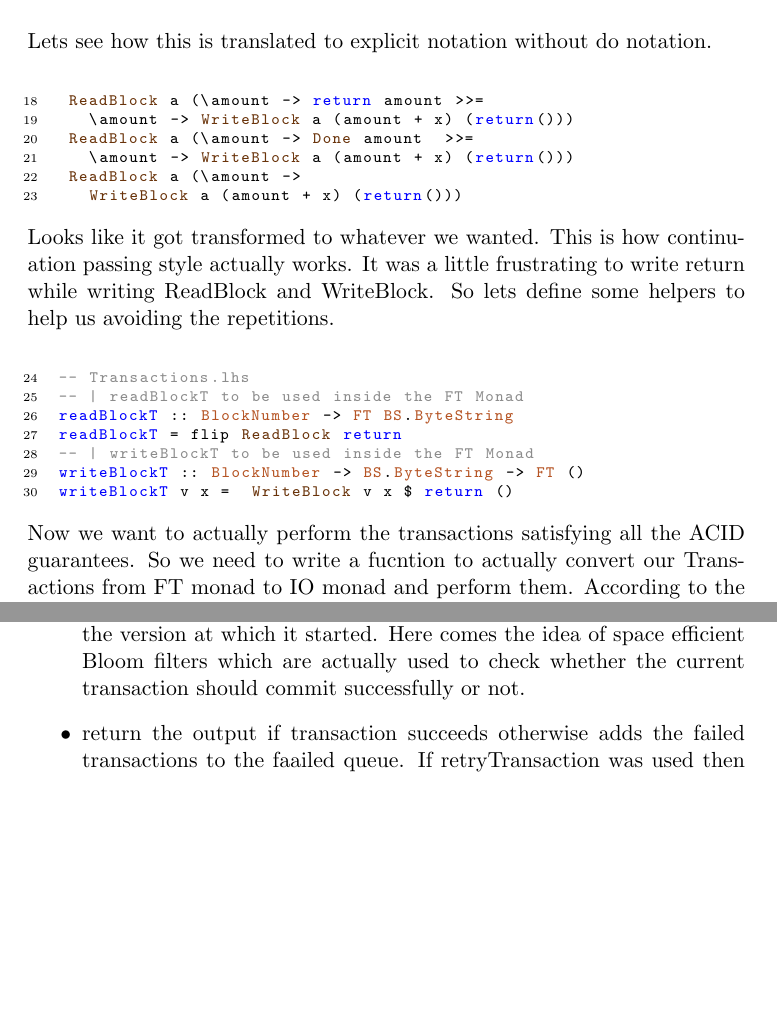
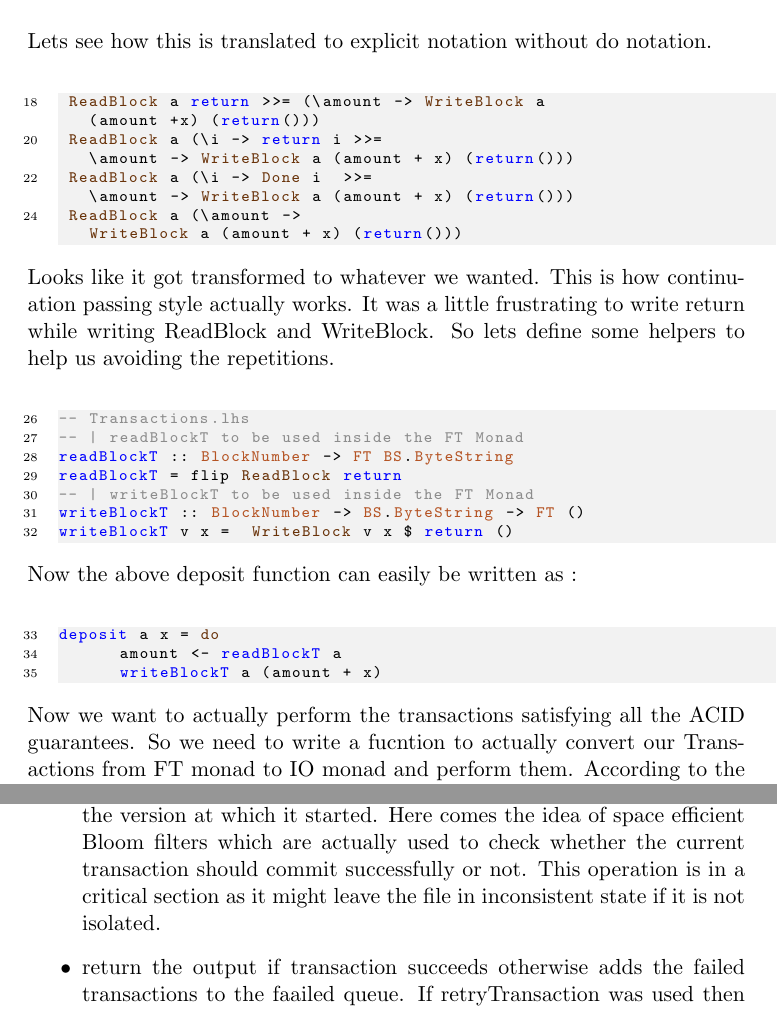
Before and after one commit to Course/HaskDB, a LaTeX paper (refs/report.tex): two parts of pages 4 and 5 of 7, joined at a grey line, cut so that both start at the same text, the shorter picture padded with empty space. Compiled offline with pdfLaTeX.

Commit message:
Visual improvement in the report

```diff
--- a/refs/report.tex
+++ b/refs/report.tex
@@ -8,13 +8,14 @@
 \usepackage{hyperref}
 \pagestyle{fancy}
 \definecolor{gray_ulisses}{gray}{0.55}
+\definecolor{lightgray}{gray}{0.95}
 \definecolor{castanho_ulisses}{rgb}{0.71,0.33,0.14}
 \definecolor{preto_ulisses}{rgb}{0.41,0.20,0.04}
 \definecolor{green_ulises}{rgb}{0.2,0.75,0}
 \lstdefinelanguage{HaskellU}
 {
 	basicstyle=\ttfamily\scriptsize,
-	%backgroundcolor=\color{yellow},
+	backgroundcolor=\color{lightgray},
 	%frameshape={RYRYNYYYY}{yny}{yny}{RYRYNYYYY}, %contornos... muito nice...
 	sensitive=true,
 	morecomment=[l][\color{gray_ulisses}\scriptsize]{--},
@@ -138,10 +139,12 @@ deposit a x = do
 \end{code}
 Lets see how this is translated to explicit notation without do
 notation. \\
-\begin{code}
- ReadBlock a (\amount -> return amount >>=
+\begin{code}[stepnumber=2]
+ ReadBlock a return >>= (\amount -> WriteBlock a
+   (amount +x) (return()))
+ ReadBlock a (\i -> return i >>=
    \amount -> WriteBlock a (amount + x) (return()))
- ReadBlock a (\amount -> Done amount  >>=
+ ReadBlock a (\i -> Done i  >>=
    \amount -> WriteBlock a (amount + x) (return()))
  ReadBlock a (\amount ->
    WriteBlock a (amount + x) (return()))
@@ -158,6 +161,12 @@ readBlockT = flip ReadBlock return
 -- | writeBlockT to be used inside the FT Monad
 writeBlockT :: BlockNumber -> BS.ByteString -> FT ()
 writeBlockT v x =  WriteBlock v x $ return ()
+\end{code}
+Now the above deposit function can easily be written as :\\
+\begin{code}
+deposit a x = do
+      amount <- readBlockT a
+      writeBlockT a (amount + x)
 \end{code}
 Now we want to actually perform the transactions satisfying all the ACID
 guarantees. So we need to write a fucntion to actually convert our
@@ -206,7 +215,7 @@ runTransaction actually has to take care of lots of things.
 \begin{itemize}
 \item Gets the file Version at which the transaction started.
 \item Performs the transactions on the Journal File
-\item Then tries to commit the transaction.Checks the present version against the version at which it started. Here comes the idea of space efficient Bloom filters which are actually used to check whether the current transaction should commit successfully or not.
+\item Then tries to commit the transaction.Checks the present version against the version at which it started. Here comes the idea of space efficient Bloom filters which are actually used to check whether the current transaction should commit successfully or not. This operation is in a critical section as it might leave the file in inconsistent state if it is not isolated.
 \item return the output if transaction succeeds otherwise adds the failed transactions to the faailed queue. If retryTransaction was used then it again tries to perform the transaction.
 \end{itemize}
 All the journals of the transactions get aggregated over time which might result in poor read performances over time. So we need to actually checkpoint the commited journals back to the database file. \\
```
Also changed, not shown: refs/report.tex (6 more changed lines).
